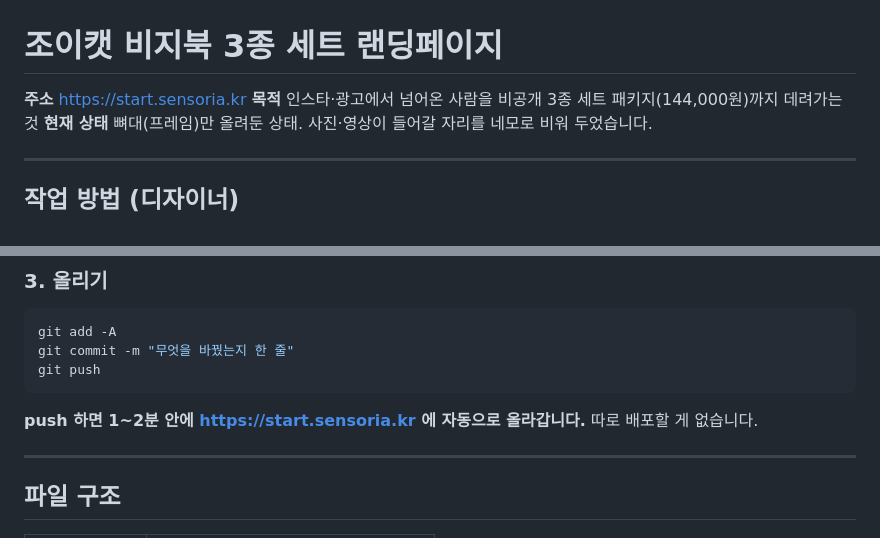
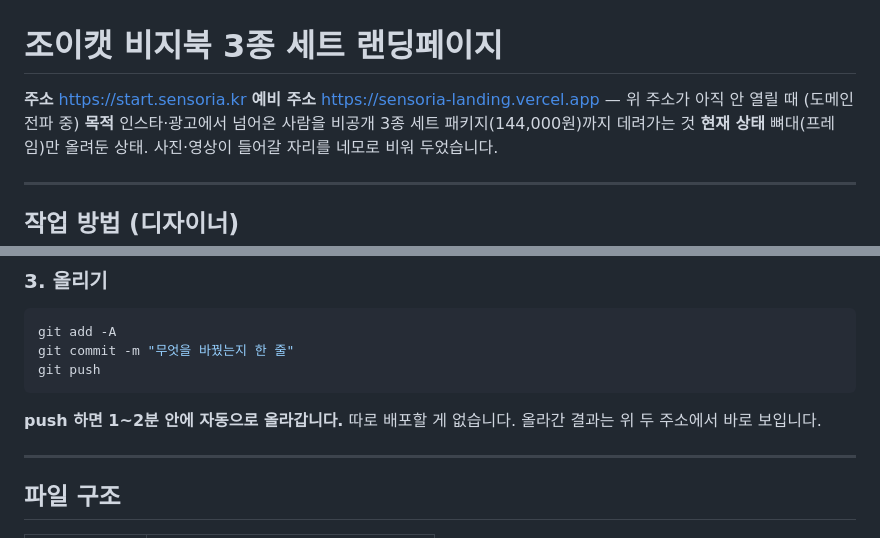
Before and after one commit to HN-Global/sensoria-busybook-landing, a Markdown page: README.md, 2 parts joined by grey strips. GitHub-like rendering.

Commit message:
README — 예비 주소 추가
start.sensoria.kr 은 네임서버를 카페24로 옮기는 중이라 아직 안 열린다.
그 사이에도 결과를 볼 수 있어야 한다.

Co-Authored-By: Claude Opus 5 <noreply@anthropic.com>

````diff
--- a/README.md
+++ b/README.md
@@ -1,6 +1,7 @@
 # 조이캣 비지북 3종 세트 랜딩페이지
 
 **주소** https://start.sensoria.kr
+**예비 주소** https://sensoria-landing.vercel.app — 위 주소가 아직 안 열릴 때 (도메인 전파 중)
 **목적** 인스타·광고에서 넘어온 사람을 비공개 3종 세트 패키지(144,000원)까지 데려가는 것
 **현재 상태** 뼈대(프레임)만 올려둔 상태. 사진·영상이 들어갈 자리를 네모로 비워 두었습니다.
 
@@ -43,7 +44,7 @@ git commit -m "무엇을 바꿨는지 한 줄"
 git push
 ```
 
-**push 하면 1~2분 안에 https://start.sensoria.kr 에 자동으로 올라갑니다.** 따로 배포할 게 없습니다.
+**push 하면 1~2분 안에 자동으로 올라갑니다.** 따로 배포할 게 없습니다. 올라간 결과는 위 두 주소에서 바로 보입니다.
 
 ---
 
````
